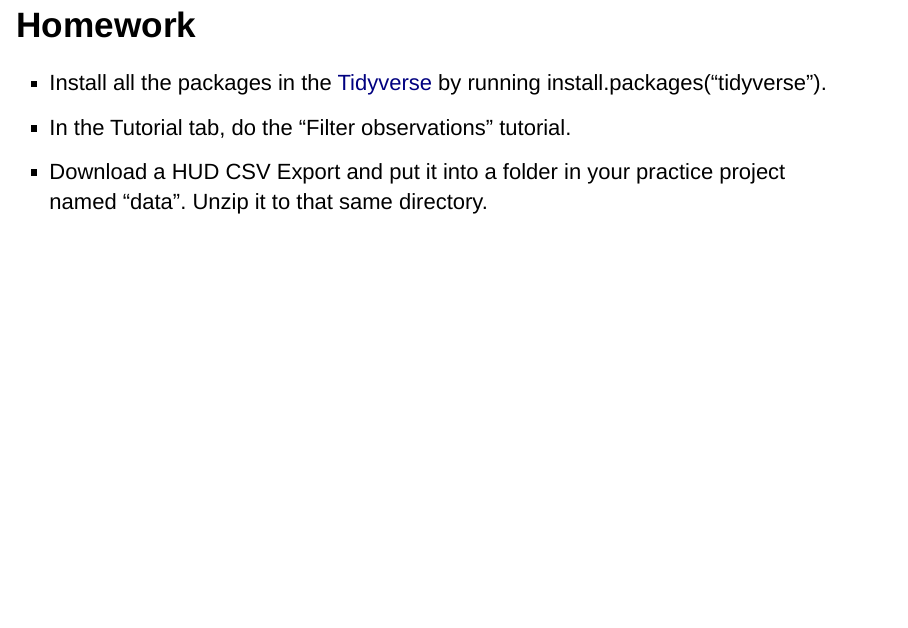
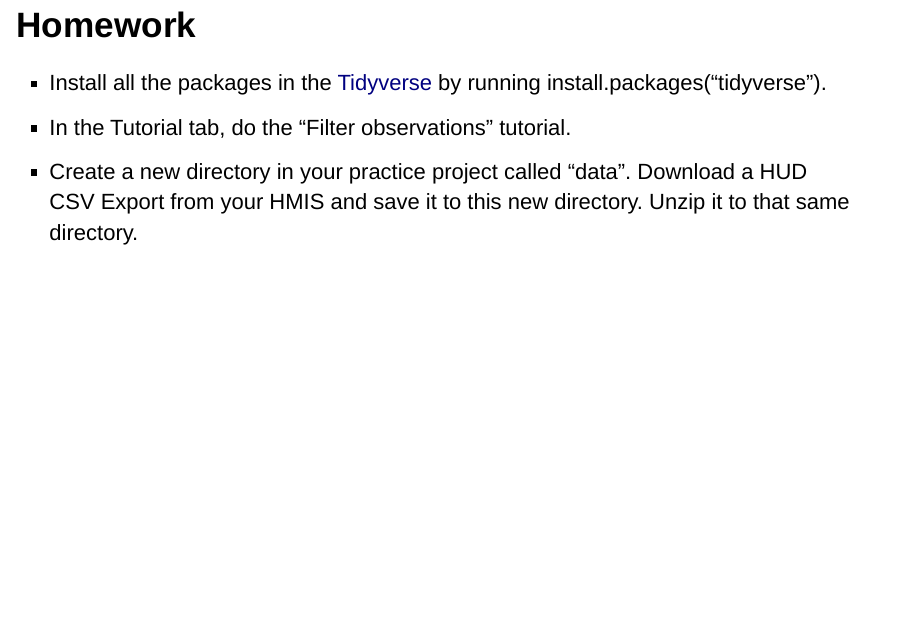
Before and after one commit to kiadso/rTraining, an R Markdown document (Week3Slides.Rmd): page 11 of 13. Rendered offline with R 4.5, knitr and Pandoc, with nearby package versions; drawn as Slidy slides in place of the format the file asks for.

Commit message:
rewording homework

```diff
--- a/Week3Slides.Rmd
+++ b/Week3Slides.Rmd
@@ -80,7 +81,7 @@ https://happygitwithr.com/rstudio-see-git.html#rstudio-see-git
 
 - Install all the packages in the [Tidyverse](https://www.tidyverse.org/packages/) by running install.packages("tidyverse").
 - In the Tutorial tab, do the "Filter observations" tutorial.
-- Download a HUD CSV Export and put it into a folder in your practice project named "data". Unzip it to that same directory.
+- Create a new directory in your practice project called "data". Download a HUD CSV Export from your HMIS and save it to this new directory. Unzip it to that same directory.
 
 ## IF YOU ARE SO INCLINED
 
```
Also changed, not shown: Week3Slides.Rmd (1 more changed lines).
